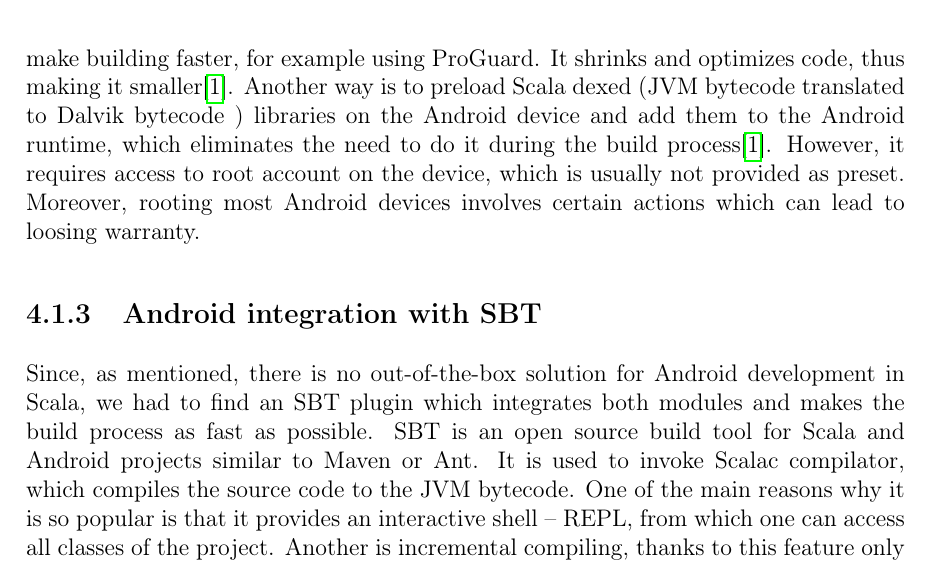
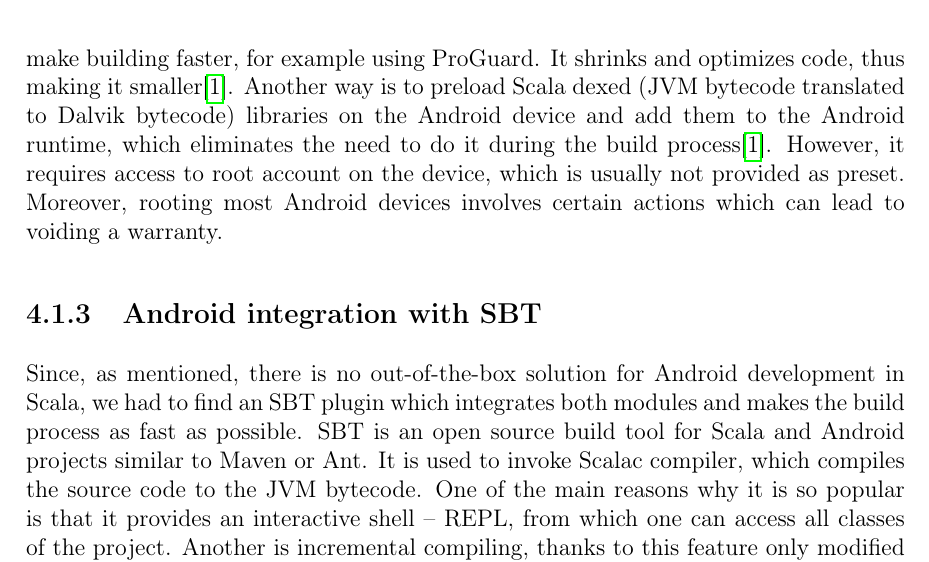
Before and after one commit to michalrus/agh-mindmap, a LaTeX thesis (docs/bsc-thesis/main.tex, which reads docs/bsc-thesis/implementation.tex): part of page 26 of 32, cut so that both start at the same text. Compiled offline with pdfLaTeX.

Commit message:
Fix typos and quotations

```diff
--- a/docs/bsc-thesis/implementation.tex
+++ b/docs/bsc-thesis/implementation.tex
@@ -29,12 +29,11 @@ After some research and because of previous experience with Android development,
 
 \subsection{Is developing Android in Scala a good idea?}
 \label{subsec:good-idea}
-Developing Android applications in Scala has recently become more and more popular. However, there is a number of possible problems that developer can meet. One of the most important drawbacks is that the building is significantly slower than regular Java application. It is due to the fact, that Scala libraries need to be converted to Dalvik (Android's virtual machine) bytecode during the build process. There are many ways to make building faster, for example using ProGuard. It shrinks and optimizes code, thus making it smaller\cite{Berkel:2012:preinstall}. Another way is to preload Scala dexed (JVM bytecode translated to Dalvik bytecode ) libraries on the Android device and add them to the Android runtime, which eliminates the need to do it during the build process\cite{Berkel:2012:preinstall}. However, it requires access to root account on the device, which is usually not provided as preset. Moreover, rooting most Android devices involves certain actions which can lead to loosing warranty.
-
+Developing Android applications in Scala has recently become more and more popular. However, there is a number of possible problems that developer can meet. One of the most important drawbacks is that the building is significantly slower than regular Java application. It is due to the fact, that Scala libraries need to be converted to Dalvik (Android's virtual machine) bytecode during the build process. There are many ways to make building faster, for example using ProGuard. It shrinks and optimizes code, thus making it smaller\cite{Berkel:2011:preinstall}. Another way is to preload Scala dexed (JVM bytecode translated to Dalvik bytecode) libraries on the Android device and add them to the Android runtime, which eliminates the need to do it during the build process\cite{Berkel:2011:preinstall}. However, it requires access to root account on the device, which is usually not provided as preset. Moreover, rooting most Android devices involves certain actions which can lead to voiding a warranty.
 
 \subsection{Android integration with SBT}
 \label{subsec:choosing-ide}
-Since, as mentioned, there is no out-of-the-box solution for Android development in Scala, we had to find an SBT plugin which integrates both modules and makes the build process as fast as possible. SBT is an open source build tool for Scala and Android projects similar to Maven or Ant. It is used to invoke Scalac compilator, which compiles the source code to the JVM bytecode. One of the main reasons why it is so popular is that it provides an interactive shell -- REPL, from which one can access all classes of the project. Another is incremental compiling, thanks to this feature only modified files are recompiled. \cite{Fatin:2012:NewWay}. A way to extend SBT's functionality is using one of many available plugins, or writing one.
+Since, as mentioned, there is no out-of-the-box solution for Android development in Scala, we had to find an SBT plugin which integrates both modules and makes the build process as fast as possible. SBT is an open source build tool for Scala and Android projects similar to Maven or Ant. It is used to invoke Scalac compiler, which compiles the source code to the JVM bytecode. One of the main reasons why it is so popular is that it provides an interactive shell -- REPL, from which one can access all classes of the project. Another is incremental compiling, thanks to this feature only modified files are recompiled. \cite{Fatin:2012:NewWay}. A way to extend SBT's functionality is using one of many available plugins, or writing one.
 
 At first we used an android sbt plugin written by Walter Chang, Mark Harrah and Jan Berkel, available on github.com as "android-plugin" repository.
 
```
Also changed, not shown: docs/bsc-thesis/bibliography.bib (+1 -1 lines), docs/bsc-thesis/implementation.tex (2 more changed lines).
